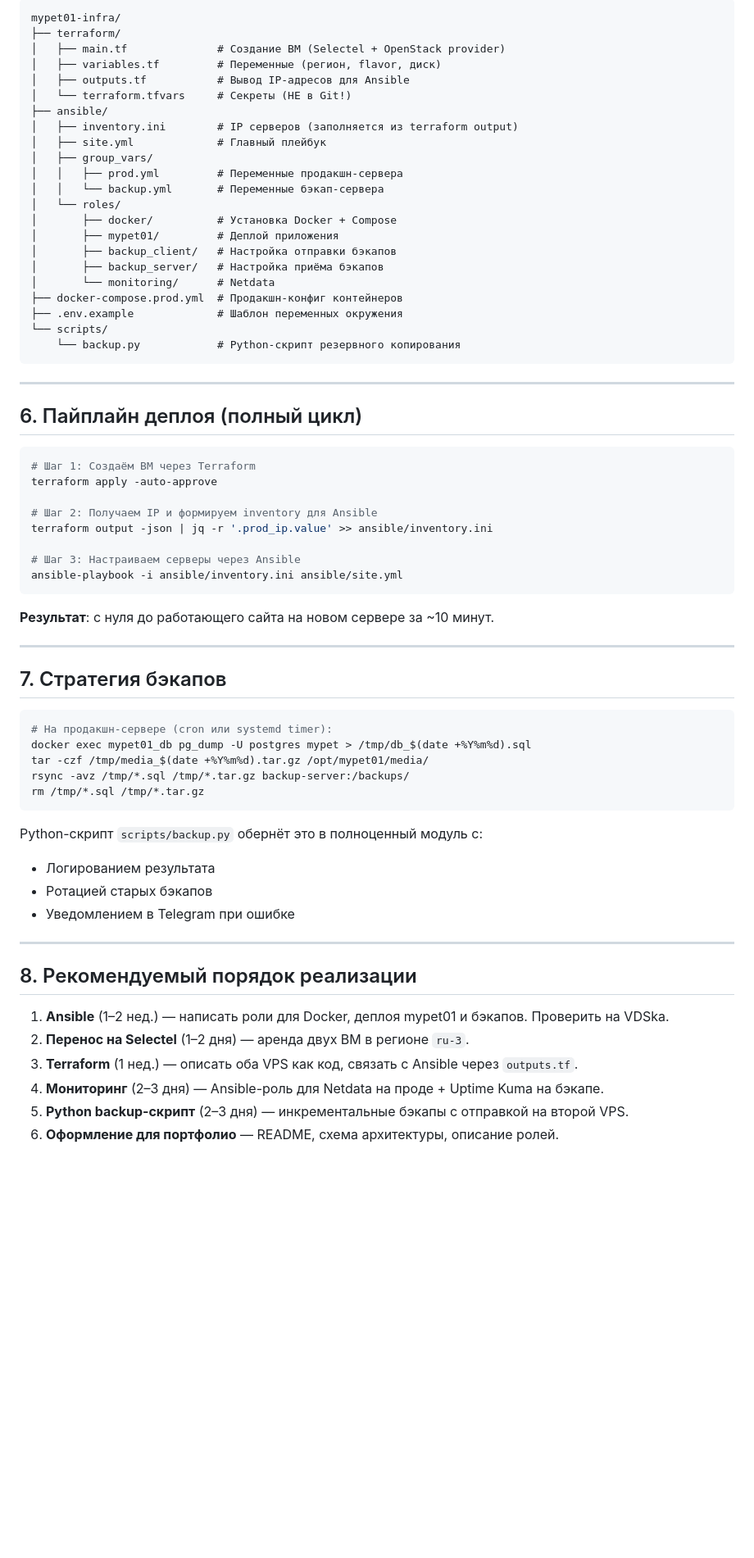
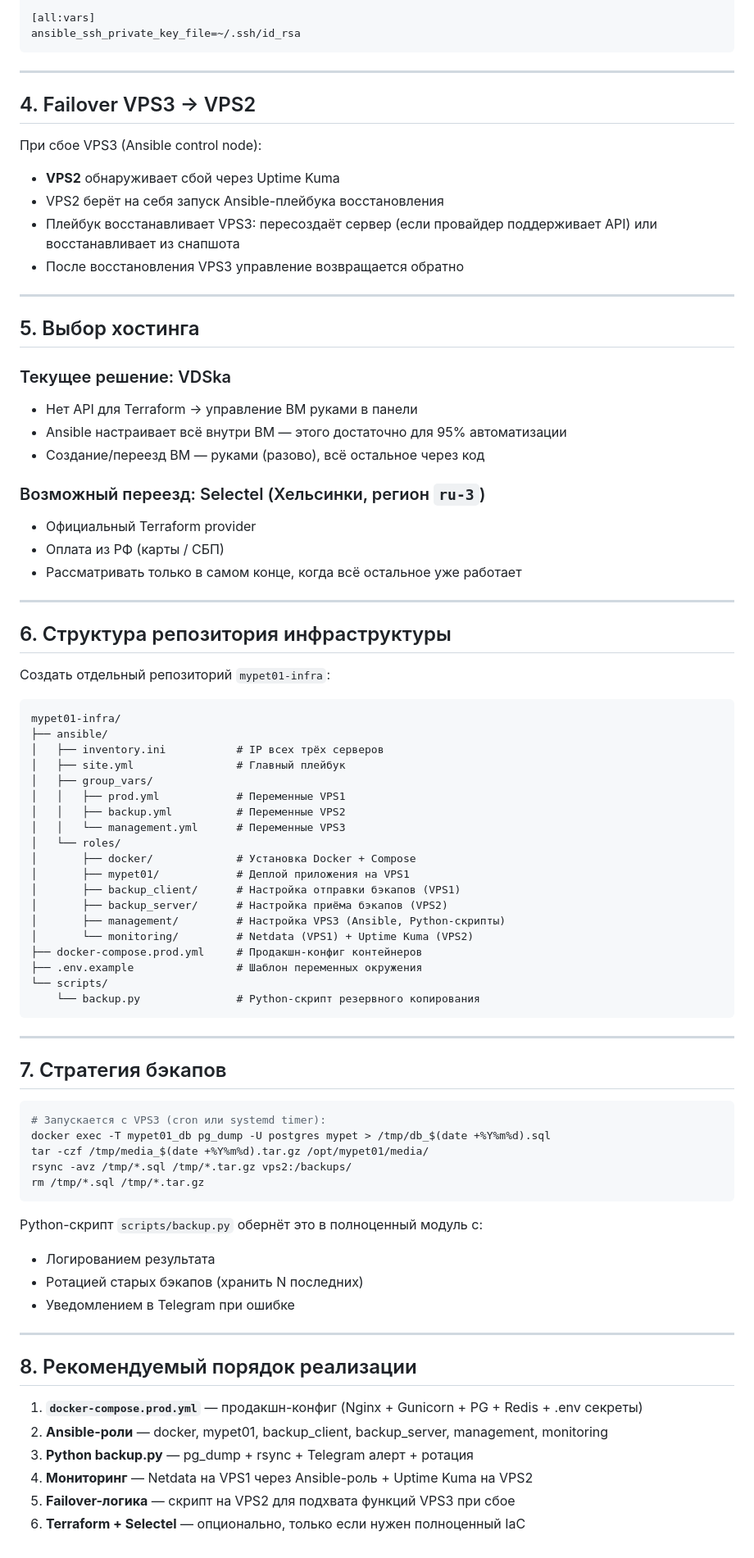
Before and after one commit to riga1897/MyPet01, a Markdown page: docs/FromDeep.md, the part around one of its changes. Shown at 82% size. Rendered like a GitHub page; blank space fills up the shorter version.

````diff
--- a/docs/FromDeep.md
+++ b/docs/FromDeep.md
@@ -99,69 +114,83 @@
-```
-mypet01-infra/
-├── terraform/
-│   ├── main.tf              # Создание ВМ (Selectel + OpenStack provider)
-│   ├── variables.tf         # Переменные (регион, flavor, диск)
-│   ├── outputs.tf           # Вывод IP-адресов для Ansible
-│   └── terraform.tfvars     # Секреты (НЕ в Git!)
-├── ansible/
-│   ├── inventory.ini        # IP серверов (заполняется из terraform output)
-│   ├── site.yml             # Главный плейбук
-│   ├── group_vars/
-│   │   ├── prod.yml         # Переменные продакшн-сервера
-│   │   └── backup.yml       # Переменные бэкап-сервера
-│   └── roles/
-│       ├── docker/          # Установка Docker + Compose
-│       ├── mypet01/         # Деплой приложения
-│       ├── backup_client/   # Настройка отправки бэкапов
-│       ├── backup_server/   # Настройка приёма бэкапов
-│       └── monitoring/      # Netdata
-├── docker-compose.prod.yml  # Продакшн-конфиг контейнеров
-├── .env.example             # Шаблон переменных окружения
-└── scripts/
-    └── backup.py            # Python-скрипт резервного копирования
+[all:vars]
+ansible_ssh_private_key_file=~/.ssh/id_rsa
 ```
 
 ---
 
-## 6. Пайплайн деплоя (полный цикл)
+## 4. Failover VPS3 → VPS2
 
-```bash
-# Шаг 1: Создаём ВМ через Terraform
-terraform apply -auto-approve
+При сбое VPS3 (Ansible control node):
+- **VPS2** обнаруживает сбой через Uptime Kuma
+- VPS2 берёт на себя запуск Ansible-плейбука восстановления
+- Плейбук восстанавливает VPS3: пересоздаёт сервер (если провайдер поддерживает API) или восстанавливает из снапшота
+- После восстановления VPS3 управление возвращается обратно
 
-# Шаг 2: Получаем IP и формируем inventory для Ansible
-terraform output -json | jq -r '.prod_ip.value' >> ansible/inventory.ini
+---
 
-# Шаг 3: Настраиваем серверы через Ansible
-ansible-playbook -i ansible/inventory.ini ansible/site.yml
+## 5. Выбор хостинга
+
+### Текущее решение: VDSka
+- Нет API для Terraform → управление ВМ руками в панели
+- Ansible настраивает всё внутри ВМ — этого достаточно для 95% автоматизации
+- Создание/переезд ВМ — руками (разово), всё остальное через код
+
+### Возможный переезд: Selectel (Хельсинки, регион `ru-3`)
+- Официальный Terraform provider
+- Оплата из РФ (карты / СБП)
+- Рассматривать только в самом конце, когда всё остальное уже работает
+
+---
+
+## 6. Структура репозитория инфраструктуры
+
+Создать отдельный репозиторий `mypet01-infra`:
+
 ```
-
-**Результат**: с нуля до работающего сайта на новом сервере за ~10 минут.
+mypet01-infra/
+├── ansible/
+│   ├── inventory.ini           # IP всех трёх серверов
+│   ├── site.yml                # Главный плейбук
+│   ├── group_vars/
+│   │   ├── prod.yml            # Переменные VPS1
+│   │   ├── backup.yml          # Переменные VPS2
+│   │   └── management.yml      # Переменные VPS3
+│   └── roles/
+│       ├── docker/             # Установка Docker + Compose
+│       ├── mypet01/            # Деплой приложения на VPS1
+│       ├── backup_client/      # Настройка отправки бэкапов (VPS1)
+│       ├── backup_server/      # Настройка приёма бэкапов (VPS2)
+│       ├── management/         # Настройка VPS3 (Ansible, Python-скрипты)
+│       └── monitoring/         # Netdata (VPS1) + Uptime Kuma (VPS2)
+├── docker-compose.prod.yml     # Продакшн-конфиг контейнеров
+├── .env.example                # Шаблон переменных окружения
+└── scripts/
+    └── backup.py               # Python-скрипт резервного копирования
+```
 
 ---
 
 ## 7. Стратегия бэкапов
 
 ```bash
-# На продакшн-сервере (cron или systemd timer):
-docker exec mypet01_db pg_dump -U postgres mypet > /tmp/db_$(date +%Y%m%d).sql
+# Запускается с VPS3 (cron или systemd timer):
+docker exec -T mypet01_db pg_dump -U postgres mypet > /tmp/db_$(date +%Y%m%d).sql
 tar -czf /tmp/media_$(date +%Y%m%d).tar.gz /opt/mypet01/media/
-rsync -avz /tmp/*.sql /tmp/*.tar.gz backup-server:/backups/
+rsync -avz /tmp/*.sql /tmp/*.tar.gz vps2:/backups/
 rm /tmp/*.sql /tmp/*.tar.gz
 ```
 
 Python-скрипт `scripts/backup.py` обернёт это в полноценный модуль с:
 - Логированием результата
-- Ротацией старых бэкапов
+- Ротацией старых бэкапов (хранить N последних)
 - Уведомлением в Telegram при ошибке
 
 ---
 
 ## 8. Рекомендуемый порядок реализации
 
-1. **Ansible** (1–2 нед.) — написать роли для Docker, деплоя mypet01 и бэкапов. Проверить на VDSka.
-2. **Перенос на Selectel** (1–2 дня) — аренда двух ВМ в регионе `ru-3`.
-3. **Terraform** (1 нед.) — описать оба VPS как код, связать с Ansible через `outputs.tf`.
-4. **Мониторинг** (2–3 дня) — Ansible-роль для Netdata на проде + Uptime Kuma на бэкапе.
-5. **Python backup-скрипт** (2–3 дня) — инкрементальные бэкапы с отправкой на второй VPS.
-6. **Оформление для портфолио** — README, схема архитектуры, описание ролей.
+1. **`docker-compose.prod.yml`** — продакшн-конфиг (Nginx + Gunicorn + PG + Redis + .env секреты)
+2. **Ansible-роли** — docker, mypet01, backup_client, backup_server, management, monitoring
+3. **Python backup.py** — pg_dump + rsync + Telegram алерт + ротация
+4. **Мониторинг** — Netdata на VPS1 через Ansible-роль + Uptime Kuma на VPS2
+5. **Failover-логика** — скрипт на VPS2 для подхвата функций VPS3 при сбое
+6. **Terraform + Selectel** — опционально, только если нужен полноценный IaC
````
Also changed, not shown: other parts of docs/FromDeep.md (+56 -41 lines).
